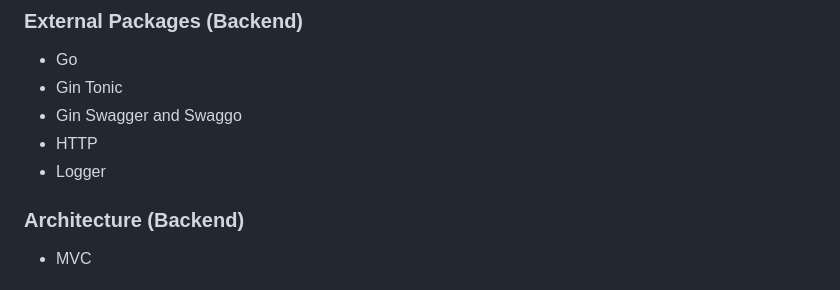
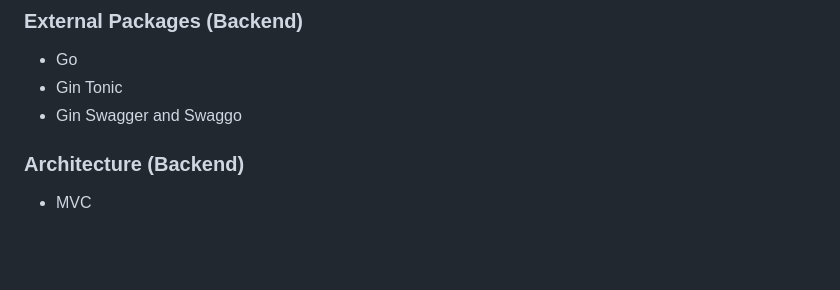
Before and after one commit to bellujrb/hackathons, a Markdown page: hackathon-lumx/README.md, the part around the change. Drawn GitHub-style; blank space fills up the shorter version.

```diff
--- a/hackathon-lumx/README.md
+++ b/hackathon-lumx/README.md
@@ -158,8 +158,6 @@ hackathon-lumx
 - Go
 - Gin Tonic
 - Gin Swagger and Swaggo
-- HTTP
-- Logger
 
 ### Architecture (Backend)
 - MVC
```
